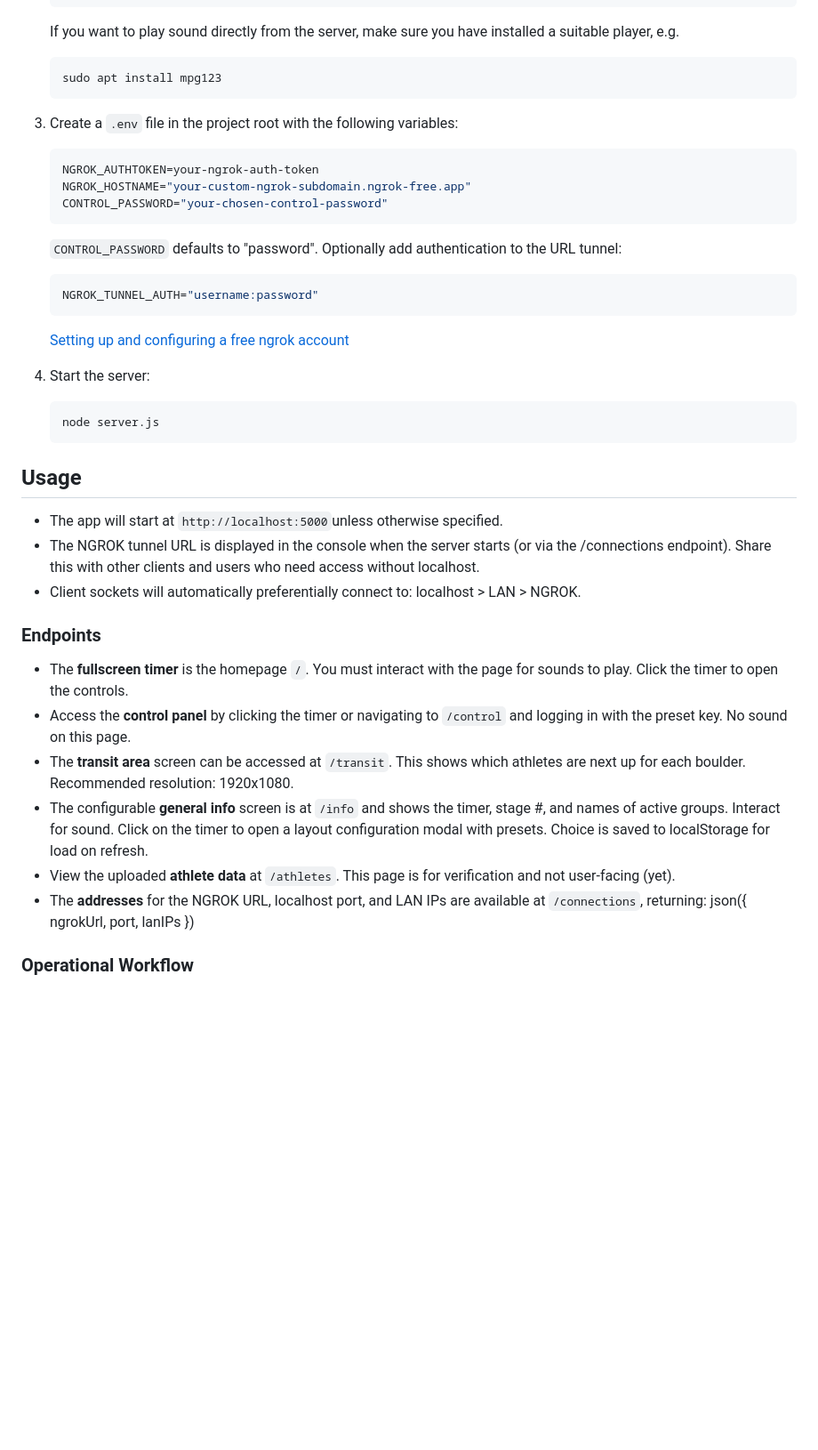
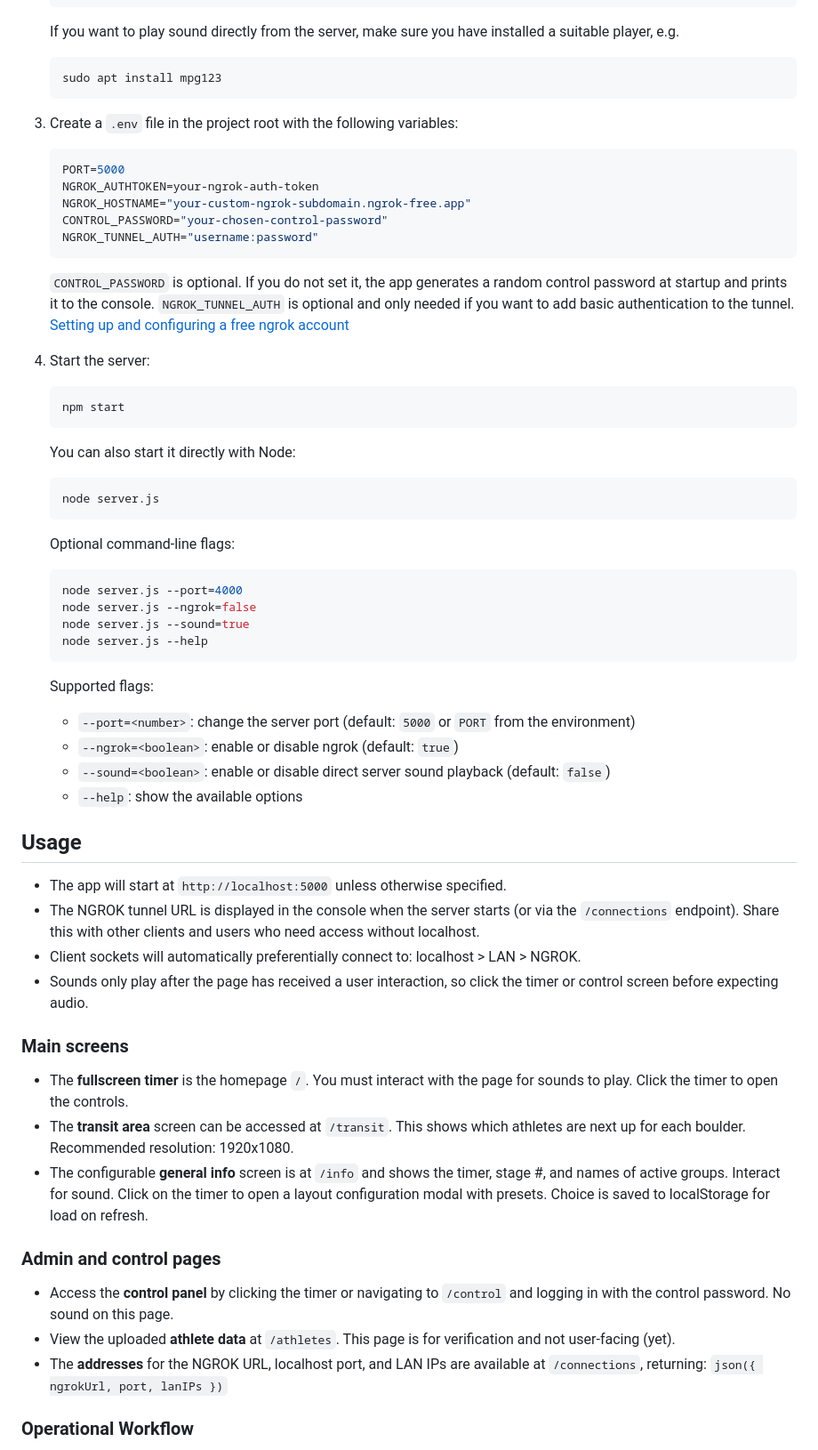
Before and after one commit to Dan-Buck/kivi-timer, a Markdown page: README.md, the part around one of its changes. Shown at 89% size. Drawn GitHub-style; blank space fills up the shorter version.

````diff
--- a/README.md
+++ b/README.md
@@ -29,35 +29,54 @@ The Kivi Timer Web App is a competition timer system designed for managing climb
 
 3. Create a `.env` file in the project root with the following variables:
    ```env
+   PORT=5000
    NGROK_AUTHTOKEN=your-ngrok-auth-token
    NGROK_HOSTNAME="your-custom-ngrok-subdomain.ngrok-free.app"
    CONTROL_PASSWORD="your-chosen-control-password"
+   NGROK_TUNNEL_AUTH="username:password"
    ```
 
-   `CONTROL_PASSWORD` defaults to "password".  Optionally add authentication to the URL tunnel:
-    ```env
-    NGROK_TUNNEL_AUTH="username:password"
-    ```
-    [Setting up and configuring a free ngrok account](https://ngrok.com/)
-
+   `CONTROL_PASSWORD` is optional. If you do not set it, the app generates a random control password at startup and prints it to the console. `NGROK_TUNNEL_AUTH` is optional and only needed if you want to add basic authentication to the tunnel.
+   [Setting up and configuring a free ngrok account](https://ngrok.com/)
 
 4. Start the server:
+   ```sh
+   npm start
+   ```
+
+   You can also start it directly with Node:
    ```sh
    node server.js
    ```
 
+   Optional command-line flags:
+   ```sh
+   node server.js --port=4000
+   node server.js --ngrok=false
+   node server.js --sound=true
+   node server.js --help
+   ```
+   Supported flags:
+   - `--port=<number>`: change the server port (default: `5000` or `PORT` from the environment)
+   - `--ngrok=<boolean>`: enable or disable ngrok (default: `true`)
+   - `--sound=<boolean>`: enable or disable direct server sound playback (default: `false`)
+   - `--help`: show the available options
+
 ## Usage
-- The app will start at `http://localhost:5000`unless otherwise specified.
-- The NGROK tunnel URL is displayed in the console when the server starts (or via the /connections endpoint). Share this with other clients and users who need access without localhost.
+- The app will start at `http://localhost:5000` unless otherwise specified.
+- The NGROK tunnel URL is displayed in the console when the server starts (or via the `/connections` endpoint). Share this with other clients and users who need access without localhost.
 - Client sockets will automatically preferentially connect to: localhost > LAN > NGROK.
+- Sounds only play after the page has received a user interaction, so click the timer or control screen before expecting audio.
 
-### Endpoints
+### Main screens
 - The **fullscreen timer** is the homepage `/`. You must interact with the page for sounds to play. Click the timer to open the controls.
-- Access the **control panel** by clicking the timer or navigating to `/control` and logging in with the preset key. No sound on this page.
 - The **transit area** screen can be accessed at `/transit`. This shows which athletes are next up for each boulder. Recommended resolution: 1920x1080.
 - The configurable **general info** screen is at `/info` and shows the timer, stage #, and names of active groups. Interact for sound. Click on the timer to open a layout configuration modal with presets. Choice is saved to localStorage for load on refresh.
+
+### Admin and control pages
+- Access the **control panel** by clicking the timer or navigating to `/control` and logging in with the control password. No sound on this page.
 - View the uploaded **athlete data** at `/athletes`. This page is for verification and not user-facing (yet).
-- The **addresses** for the NGROK URL, localhost port, and LAN IPs are available at `/connections`, returning: json({ ngrokUrl, port, lanIPs })
+- The **addresses** for the NGROK URL, localhost port, and LAN IPs are available at `/connections`, returning: `json({ ngrokUrl, port, lanIPs })`
 
 ### Operational Workflow
 - From the control screen enter your round settings and Round Name (hit "Update").
````
Also changed, not shown: other parts of README.md (+5 -0 lines).
